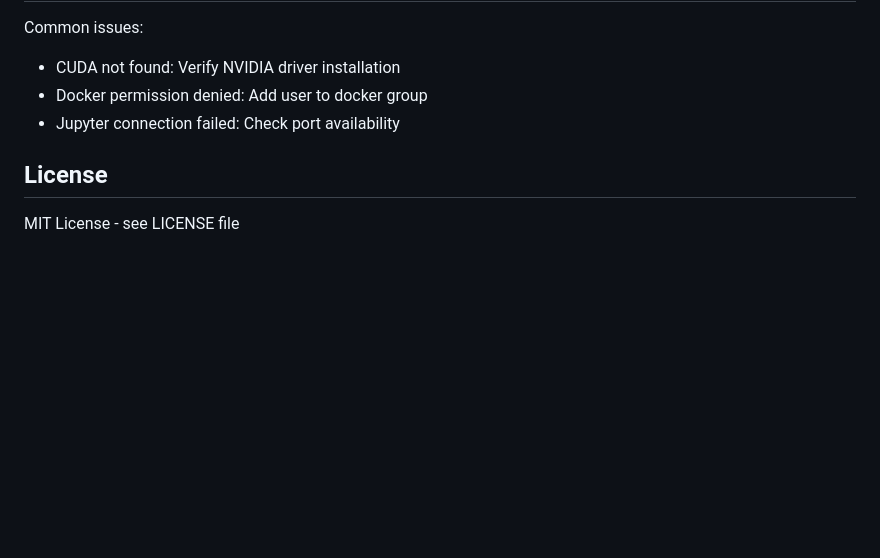
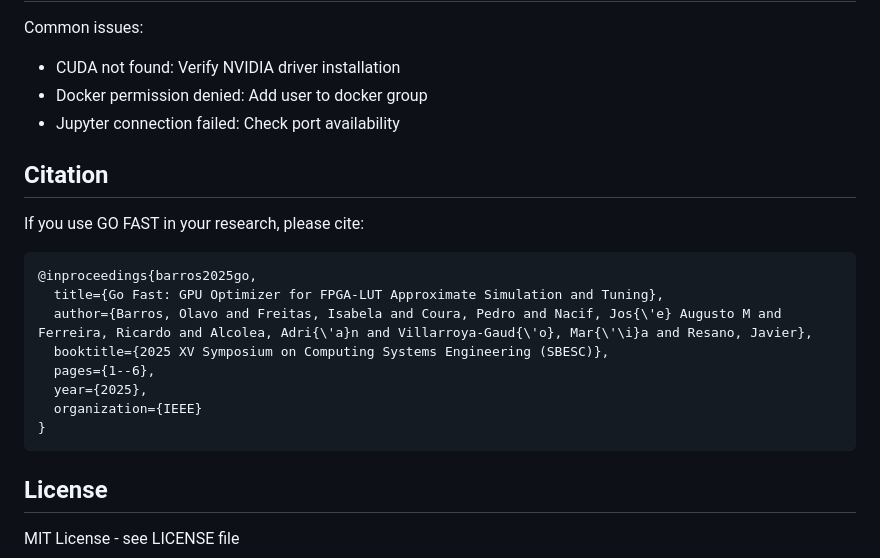
Before and after one commit to Olavo-B/LUT2GPU, a Markdown page: README.md, the part around the change. GitHub-like rendering; blank space fills up the shorter version.

Commit message:
Add citation section to README
Added citation section for GO FAST research reference.

````diff
--- a/README.md
+++ b/README.md
@@ -159,6 +159,21 @@ Common issues:
 - Docker permission denied: Add user to docker group
 - Jupyter connection failed: Check port availability
 
+## Citation
+
+If you use GO FAST in your research, please cite:
+
+```bibtex
+@inproceedings{barros2025go,
+  title={Go Fast: GPU Optimizer for FPGA-LUT Approximate Simulation and Tuning},
+  author={Barros, Olavo and Freitas, Isabela and Coura, Pedro and Nacif, Jos{\'e} Augusto M and Ferreira, Ricardo and Alcolea, Adri{\'a}n and Villarroya-Gaud{\'o}, Mar{\'\i}a and Resano, Javier},
+  booktitle={2025 XV Symposium on Computing Systems Engineering (SBESC)},
+  pages={1--6},
+  year={2025},
+  organization={IEEE}
+}
+```
+
 ## License
 
 MIT License - see LICENSE file
````
